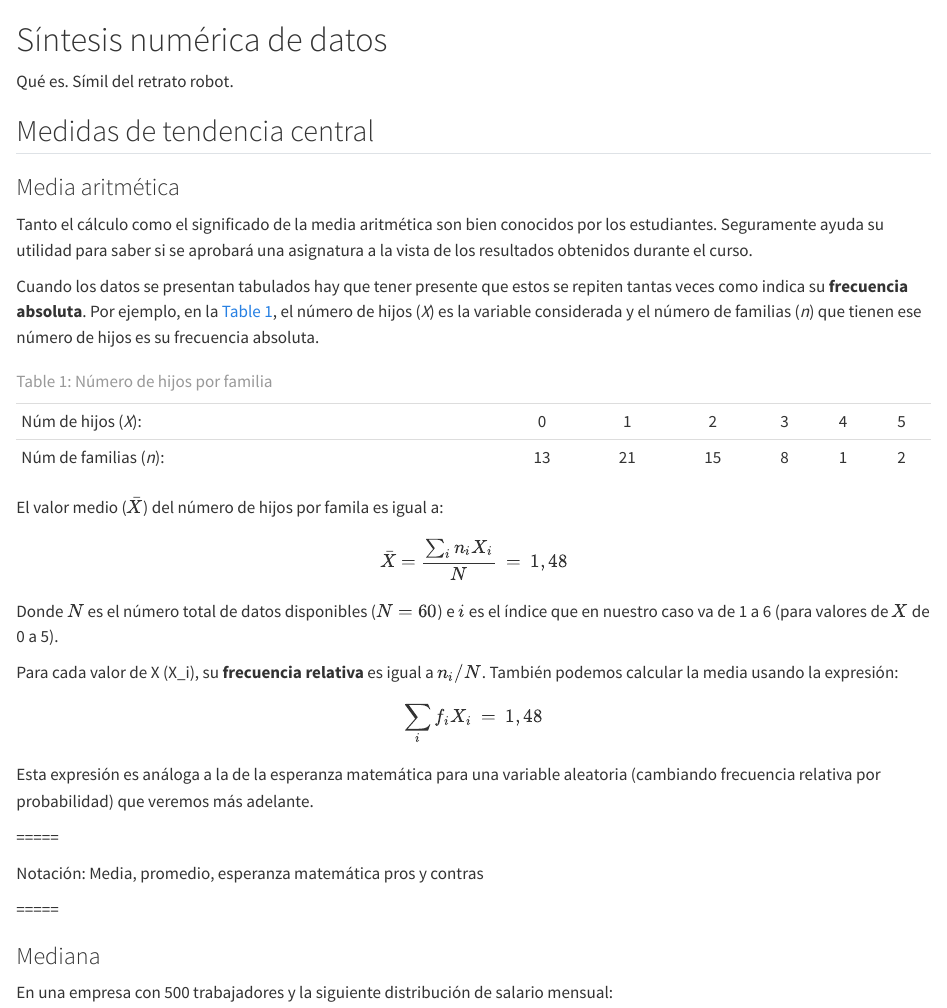
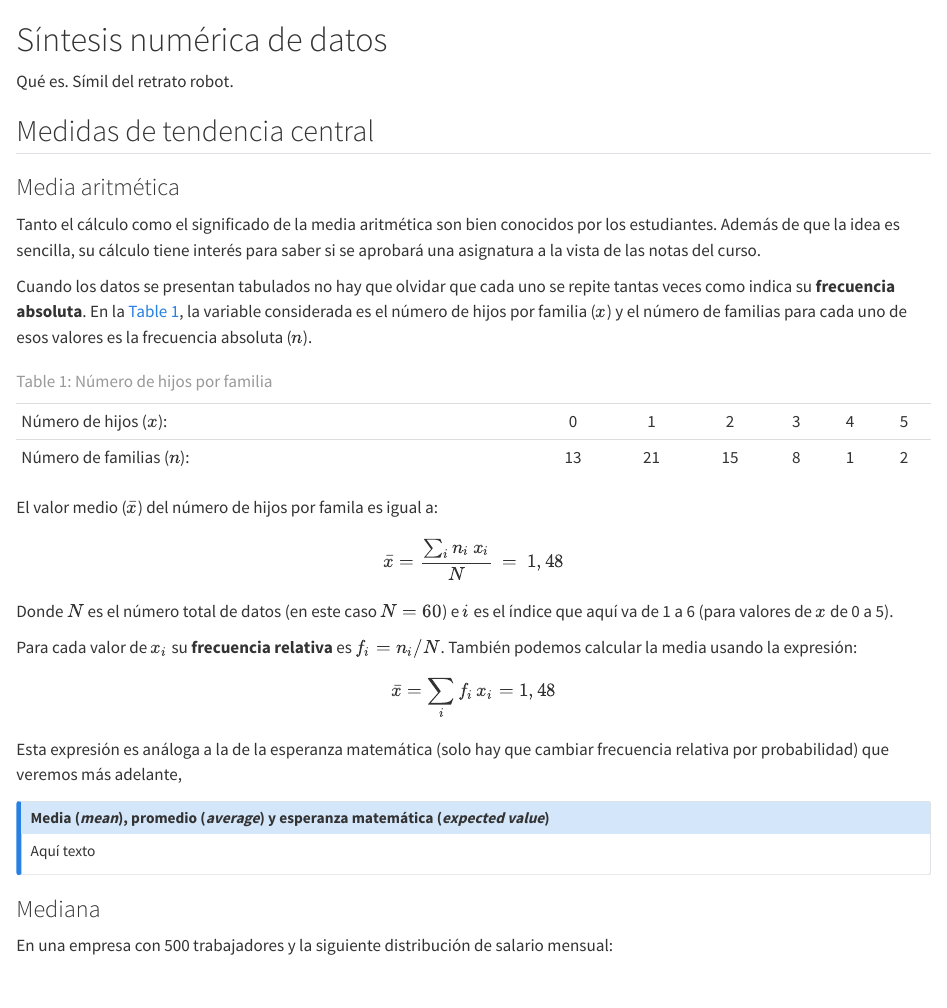
Before and after one commit to PereGrima/VistaDePajaro, a Quarto document (11_sintesisNumerica.qmd): the page in a window 1100 px wide, from its top. Rendered offline with R 4.5, knitr and Pandoc in place of Quarto, with nearby package versions.

Commit message:
Media aritmética

```diff
--- a/11_sintesisNumerica.qmd
+++ b/11_sintesisNumerica.qmd
@@ -6,34 +6,33 @@ Qué es. Símil del retrato robot.
 
 ### Media aritmética {.unnumbered}
 
-Tanto el cálculo como el significado de la media aritmética son bien conocidos por los estudiantes. Seguramente ayuda su utilidad para saber si se aprobará una asignatura a la vista de los resultados obtenidos durante el curso.
+Tanto el cálculo como el significado de la media aritmética son bien conocidos por los estudiantes. Además de que la idea es sencilla, su cálculo tiene interés para saber si se aprobará una asignatura a la vista de las notas del curso.
 
-Cuando los datos se presentan tabulados hay que tener presente que estos se repiten tantas veces como indica su **frecuencia absoluta**. Por ejemplo, en la @tbl-hijosFamilia, el número de hijos (*X*) es la variable considerada y el número de familias (*n*) que tienen ese número de hijos es su frecuencia absoluta.
+Cuando los datos se presentan tabulados no hay que olvidar que cada uno se repite tantas veces como indica su **frecuencia absoluta**. En la @tbl-hijosFamilia, la variable considerada es el número de hijos por familia ($x$) y el número de familias para cada uno de esos valores es la frecuencia absoluta ($n$).
 
 |                        |     |     |     |     |     |     |
 |------------------------|:---:|:---:|:---:|:---:|:---:|:---:|
-| Núm de hijos (*X*):    |  0  |  1  |  2  |  3  |  4  |  5  |
-| Núm de familias (*n*): | 13  | 21  | 15  |  8  |  1  |  2  |
+| Número de hijos ($x$):    |  0  |  1  |  2  |  3  |  4  |  5  |
+| Número de familias ($n$): | 13  | 21  | 15  |  8  |  1  |  2  |
 
 : Número de hijos por familia {#tbl-hijosFamilia}
 
-El valor medio ($\bar{X}$) del número de hijos por famila es igual a:
+El valor medio ($\bar{x}$) del número de hijos por famila es igual a:
 
-$$
-\bar{X} = \frac{\sum_{i} n_i X_i }{N} \:  = \:  1,48
-$$ Donde $N$ es el número total de datos disponibles ($N=60$) e $i$ es el índice que en nuestro caso va de 1 a 6 (para valores de $X$ de 0 a 5).
+$$ \bar{x} = \frac{\sum_{i} n_i \, x_i }{N} \:  = \:  1,48 $$
 
-Para cada valor de X (X_i), su **frecuencia relativa** es igual a $n_i/N$. También podemos calcular la media usando la expresión:
+Donde $N$ es el número total de datos (en este caso $N=60$) e $i$ es el índice que aquí va de 1 a 6 (para valores de $x$ de 0 a 5).
 
-$$
-\sum_{i} f_i X_i \:  = \:  1,48
-$$ Esta expresión es análoga a la de la esperanza matemática para una variable aleatoria (cambiando frecuencia relativa por probabilidad) que veremos más adelante.
+Para cada valor de $x_i$ su **frecuencia relativa** es $f_i = n_i/N$. También podemos calcular la media usando la expresión:
 
-=====
+$$ \bar{x} = \sum_{i} f_i \, x_i   =  1,48 $$
+Esta expresión es análoga a la de la esperanza matemática (solo hay que cambiar frecuencia relativa por probabilidad) que veremos más adelante,
 
-Notación: Media, promedio, esperanza matemática pros y contras
+::: callout-note
+## Media (*mean*), promedio (*average*) y esperanza matemática (*expected value*)
 
-=====
+Aquí texto
+:::
 
 ### Mediana {.unnumbered}
 
```
Also changed, not shown: docs/search.json, 2 other files.
